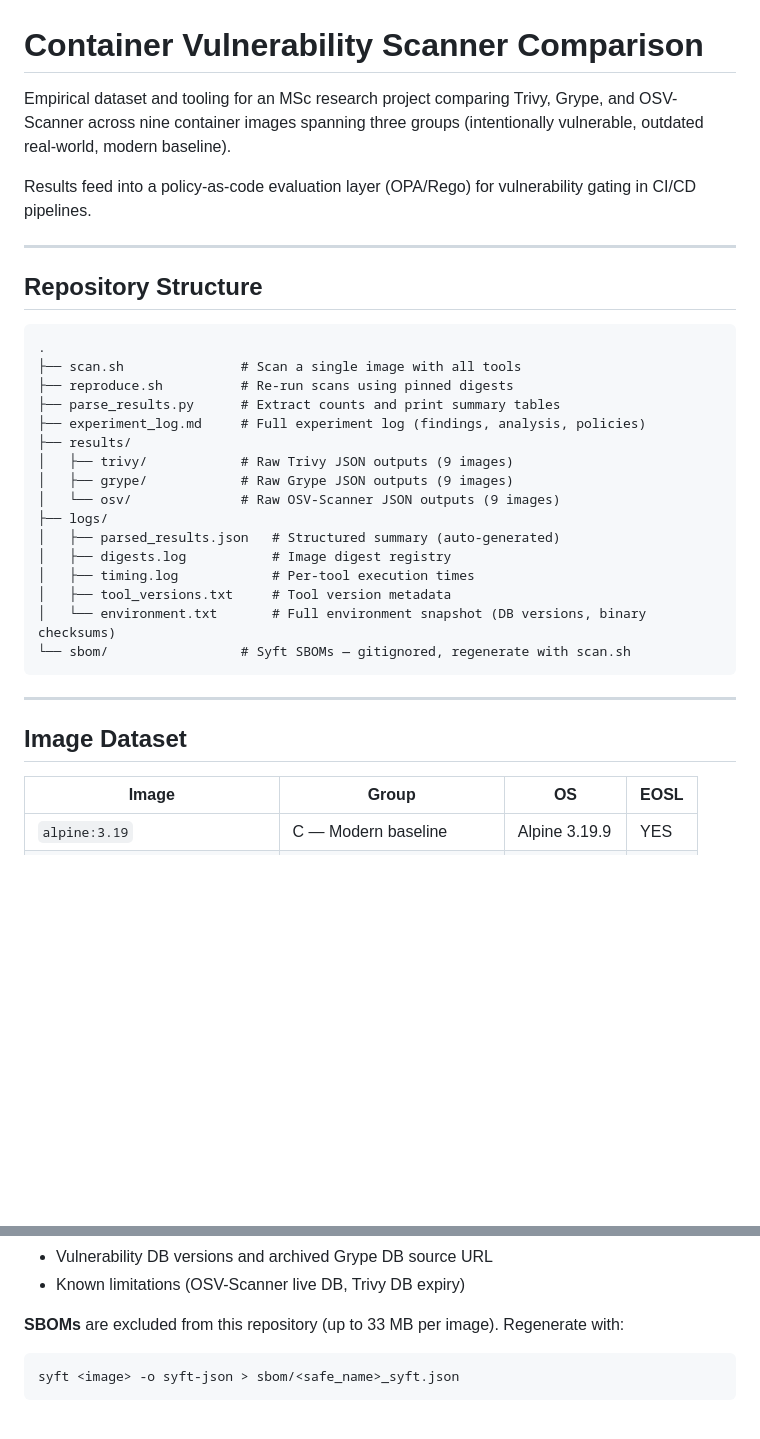
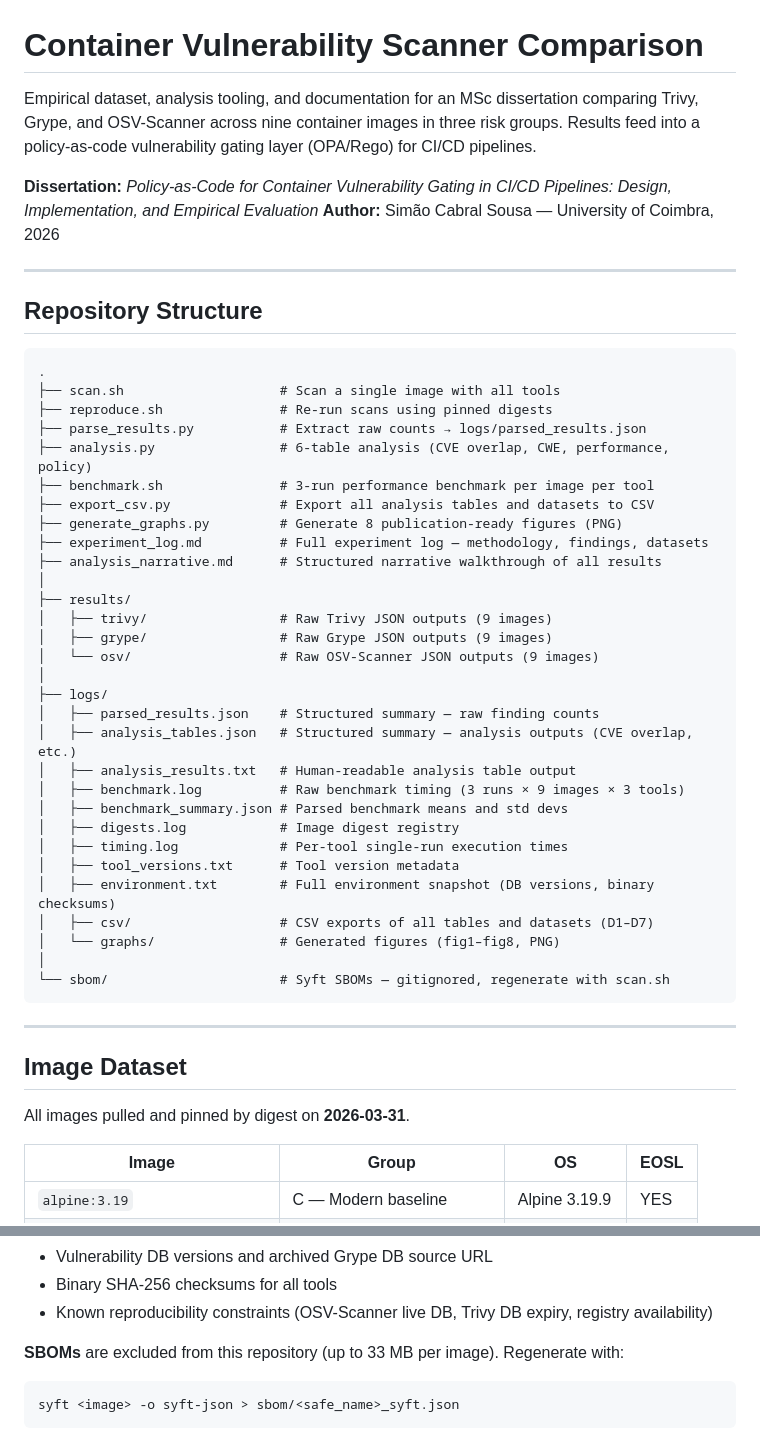
Before and after one commit to TrustDSAI/msc-scanner-comparison, a Markdown page: README.md, 2 parts joined by grey strips. Rendered like a GitHub page; blank space fills up the shorter version.

````diff
--- a/README.md
+++ b/README.md
@@ -1,8 +1,9 @@
 # Container Vulnerability Scanner Comparison
 
-Empirical dataset and tooling for an MSc research project comparing Trivy, Grype, and OSV-Scanner across nine container images spanning three groups (intentionally vulnerable, outdated real-world, modern baseline).
+Empirical dataset, analysis tooling, and documentation for an MSc dissertation comparing Trivy, Grype, and OSV-Scanner across nine container images in three risk groups. Results feed into a policy-as-code vulnerability gating layer (OPA/Rego) for CI/CD pipelines.
 
-Results feed into a policy-as-code evaluation layer (OPA/Rego) for vulnerability gating in CI/CD pipelines.
+**Dissertation:** *Policy-as-Code for Container Vulnerability Gating in CI/CD Pipelines: Design, Implementation, and Empirical Evaluation*
+**Author:** Simão Cabral Sousa — University of Coimbra, 2026
 
 ---
 
@@ -10,26 +11,42 @@ Results feed into a policy-as-code evaluation layer (OPA/Rego) for vulnerability
 
 ```
 .
-├── scan.sh               # Scan a single image with all tools
-├── reproduce.sh          # Re-run scans using pinned digests
-├── parse_results.py      # Extract counts and print summary tables
-├── experiment_log.md     # Full experiment log (findings, analysis, policies)
+├── scan.sh                    # Scan a single image with all tools
+├── reproduce.sh               # Re-run scans using pinned digests
+├── parse_results.py           # Extract raw counts → logs/parsed_results.json
+├── analysis.py                # 6-table analysis (CVE overlap, CWE, performance, policy)
+├── benchmark.sh               # 3-run performance benchmark per image per tool
+├── export_csv.py              # Export all analysis tables and datasets to CSV
+├── generate_graphs.py         # Generate 8 publication-ready figures (PNG)
+├── experiment_log.md          # Full experiment log — methodology, findings, datasets
+├── analysis_narrative.md      # Structured narrative walkthrough of all results
+│
 ├── results/
-│   ├── trivy/            # Raw Trivy JSON outputs (9 images)
-│   ├── grype/            # Raw Grype JSON outputs (9 images)
-│   └── osv/              # Raw OSV-Scanner JSON outputs (9 images)
+│   ├── trivy/                 # Raw Trivy JSON outputs (9 images)
+│   ├── grype/                 # Raw Grype JSON outputs (9 images)
+│   └── osv/                   # Raw OSV-Scanner JSON outputs (9 images)
+│
 ├── logs/
-│   ├── parsed_results.json   # Structured summary (auto-generated)
-│   ├── digests.log           # Image digest registry
-│   ├── timing.log            # Per-tool execution times
-│   ├── tool_versions.txt     # Tool version metadata
-│   └── environment.txt       # Full environment snapshot (DB versions, binary checksums)
-└── sbom/                 # Syft SBOMs — gitignored, regenerate with scan.sh
+│   ├── parsed_results.json    # Structured summary — raw finding counts
+│   ├── analysis_tables.json   # Structured summary — analysis outputs (CVE overlap, etc.)
+│   ├── analysis_results.txt   # Human-readable analysis table output
+│   ├── benchmark.log          # Raw benchmark timing (3 runs × 9 images × 3 tools)
+│   ├── benchmark_summary.json # Parsed benchmark means and std devs
+│   ├── digests.log            # Image digest registry
+│   ├── timing.log             # Per-tool single-run execution times
+│   ├── tool_versions.txt      # Tool version metadata
+│   ├── environment.txt        # Full environment snapshot (DB versions, binary checksums)
+│   ├── csv/                   # CSV exports of all tables and datasets (D1–D7)
+│   └── graphs/                # Generated figures (fig1–fig8, PNG)
+│
+└── sbom/                      # Syft SBOMs — gitignored, regenerate with scan.sh
 ```
 
 ---
 
 ## Image Dataset
+
+All images pulled and pinned by digest on **2026-03-31**.
 
 | Image | Group | OS | EOSL |
 |-------|-------|----|------|
@@ -101,5 +192,6 @@ See [`experiment_log.md` § 12](experiment_log.md#12-reproducibility) for full d
 - Vulnerability DB versions and archived Grype DB source URL
-- Known limitations (OSV-Scanner live DB, Trivy DB expiry)
+- Binary SHA-256 checksums for all tools
+- Known reproducibility constraints (OSV-Scanner live DB, Trivy DB expiry, registry availability)
 
 **SBOMs** are excluded from this repository (up to 33 MB per image). Regenerate with:
 ```bash
````
Also changed, not shown: other parts of README.md (+93 -19 lines).
